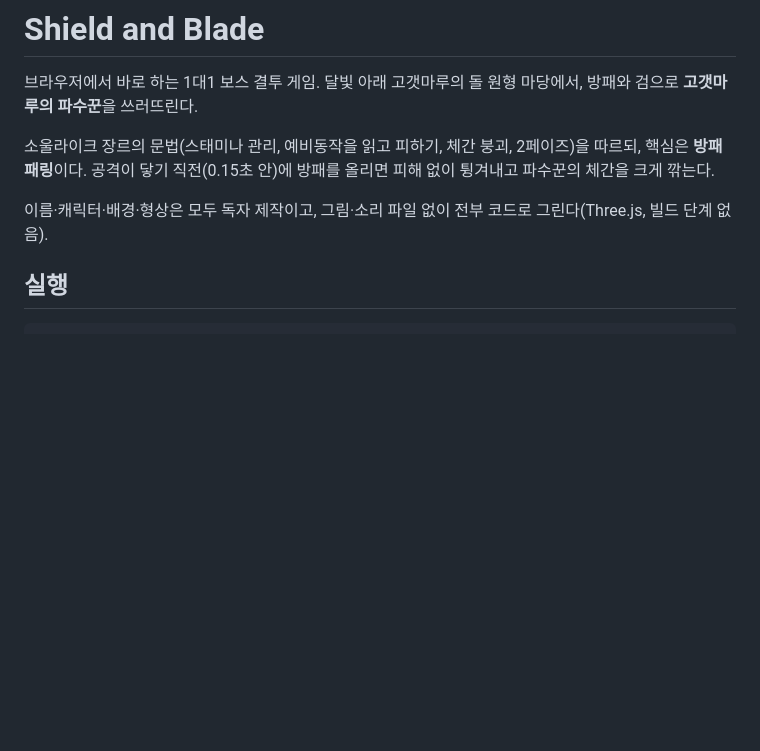
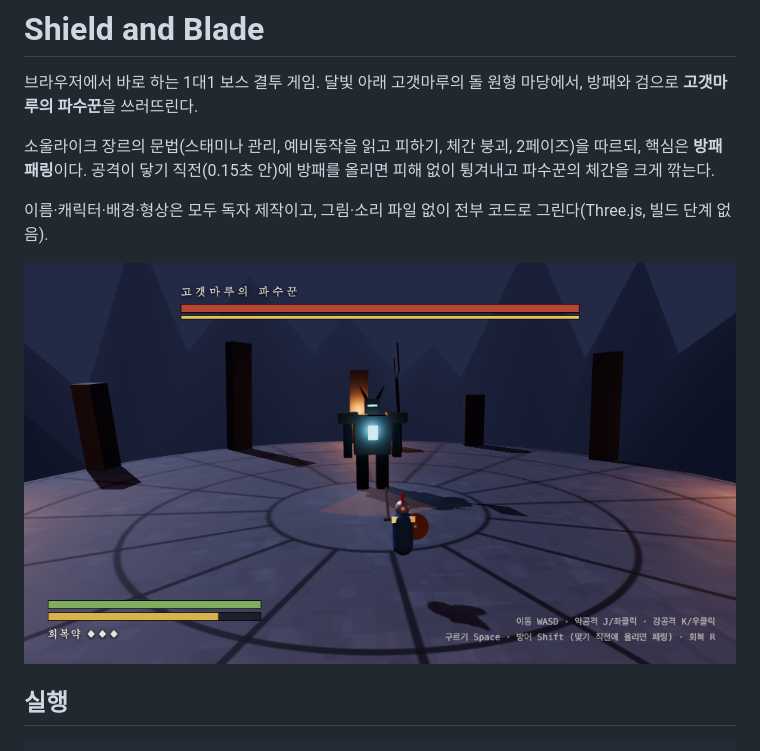
Before and after one commit to gyuha/shield_and_blade, a Markdown page: README.md, the part around the change. GitHub-like rendering; pictures changed too: docs/screenshot.png (added); blank space fills up the shorter version.

Commit message:
README에 게임 화면 스크린샷 추가
독자성 검사가 README용 캡처를 에셋으로 잡지 않도록 docs/를 검사 제외 목록에 추가.

```diff
--- a/README.md
+++ b/README.md
@@ -5,6 +5,8 @@
 소울라이크 장르의 문법(스태미나 관리, 예비동작을 읽고 피하기, 체간 붕괴, 2페이즈)을 따르되, 핵심은 **방패 패링**이다. 공격이 닿기 직전(0.15초 안)에 방패를 올리면 피해 없이 튕겨내고 파수꾼의 체간을 크게 깎는다.
 
 이름·캐릭터·배경·형상은 모두 독자 제작이고, 그림·소리 파일 없이 전부 코드로 그린다(Three.js, 빌드 단계 없음).
+
+![고갯마루의 파수꾼과 마주 선 결투 장면](docs/screenshot.png)
 
 ## 실행
 
```
Also changed, not shown: 1 other file.
